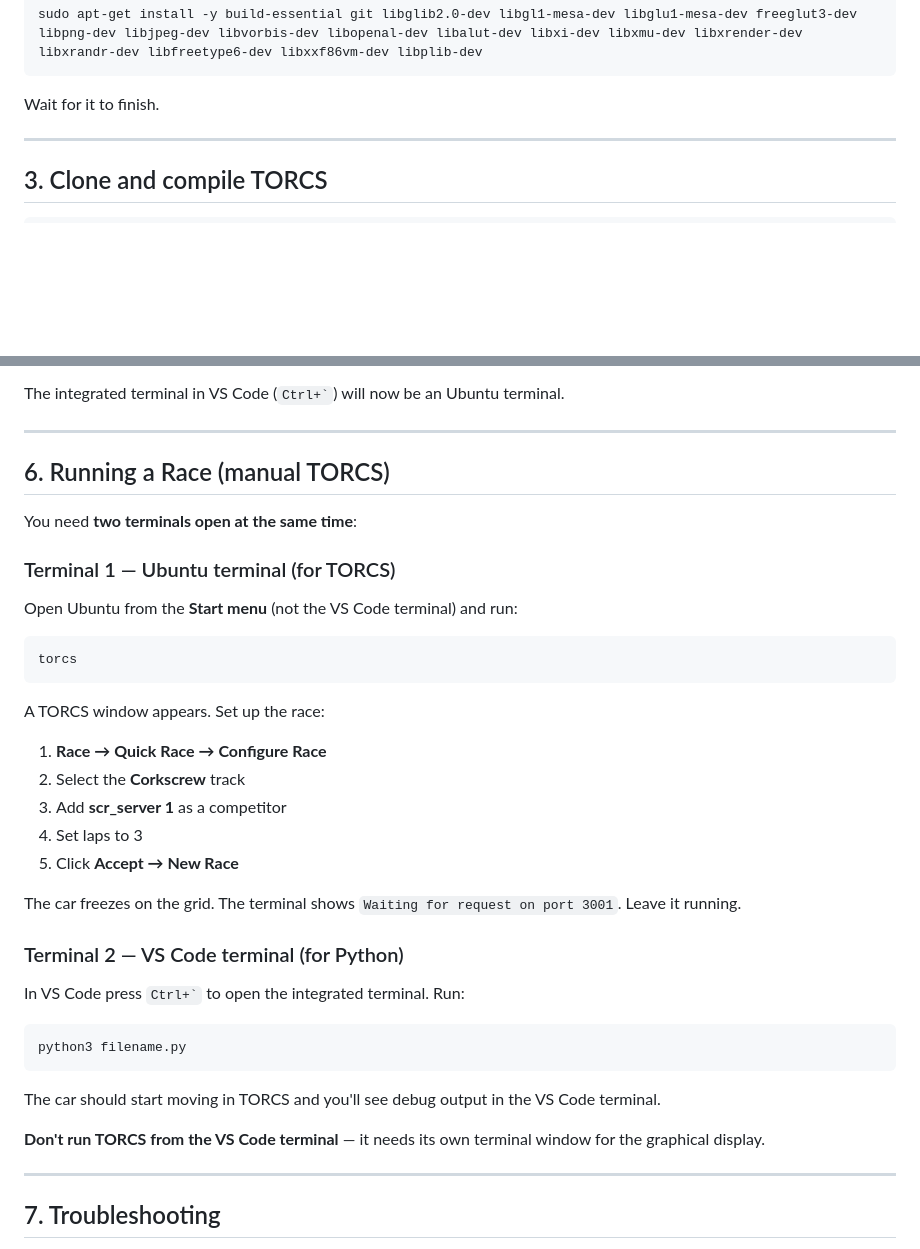
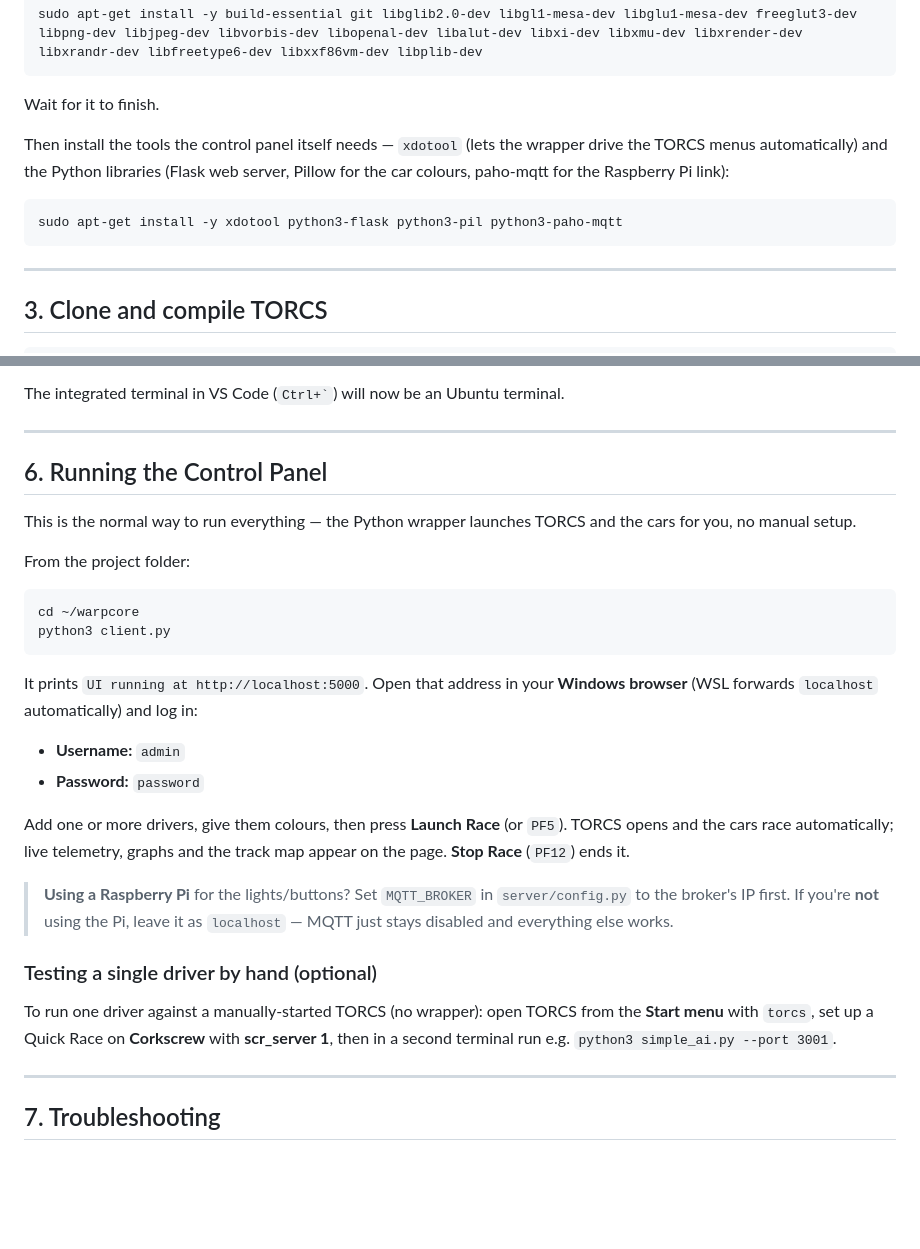
Before and after one commit to adrub/warpcore, a Markdown page: docs/installation.md, 2 parts joined by grey strips. GitHub-like rendering; blank space fills up the shorter version.

Commit message:
updated install guide

````diff
--- a/docs/installation.md
+++ b/docs/installation.md
@@ -33,6 +33,12 @@ sudo apt-get install -y build-essential git libglib2.0-dev libgl1-mesa-dev libgl
 ```
 
 Wait for it to finish.
+
+Then install the tools the control panel itself needs — `xdotool` (lets the wrapper drive the TORCS menus automatically) and the Python libraries (Flask web server, Pillow for the car colours, paho-mqtt for the Raspberry Pi link):
+
+```bash
+sudo apt-get install -y xdotool python3-flask python3-pil python3-paho-mqtt
+```
 
 ---
 
@@ -96,39 +102,29 @@ The integrated terminal in VS Code (`` Ctrl+` ``) will now be an Ubuntu terminal
 
 ---
 
-## 6. Running a Race (manual TORCS)
+## 6. Running the Control Panel
 
-You need **two terminals open at the same time**:
+This is the normal way to run everything — the Python wrapper launches TORCS and the cars for you, no manual setup.
 
-### Terminal 1 — Ubuntu terminal (for TORCS)
-
-Open Ubuntu from the **Start menu** (not the VS Code terminal) and run:
+From the project folder:
 
 ```bash
-torcs
+cd ~/warpcore
+python3 client.py
 ```
 
-A TORCS window appears. Set up the race:
+It prints `UI running at http://localhost:5000`. Open that address in your **Windows browser** (WSL forwards `localhost` automatically) and log in:
 
-1. **Race → Quick Race → Configure Race**
-2. Select the **Corkscrew** track
-3. Add **scr_server 1** as a competitor
-4. Set laps to 3
-5. Click **Accept → New Race**
+- **Username:** `admin`
+- **Password:** `password`
 
-The car freezes on the grid. The terminal shows `Waiting for request on port 3001`. Leave it running.
+Add one or more drivers, give them colours, then press **Launch Race** (or `PF5`). TORCS opens and the cars race automatically; live telemetry, graphs and the track map appear on the page. **Stop Race** (`PF12`) ends it.
 
-### Terminal 2 — VS Code terminal (for Python)
+> **Using a Raspberry Pi** for the lights/buttons? Set `MQTT_BROKER` in `server/config.py` to the broker's IP first. If you're **not** using the Pi, leave it as `localhost` — MQTT just stays disabled and everything else works.
 
-In VS Code press `` Ctrl+` `` to open the integrated terminal. Run:
+### Testing a single driver by hand (optional)
 
-```bash
-python3 filename.py
-```
-
-The car should start moving in TORCS and you'll see debug output in the VS Code terminal.
-
-**Don't run TORCS from the VS Code terminal** — it needs its own terminal window for the graphical display.
+To run one driver against a manually-started TORCS (no wrapper): open TORCS from the **Start menu** with `torcs`, set up a Quick Race on **Corkscrew** with **scr_server 1**, then in a second terminal run e.g. `python3 simple_ai.py --port 3001`.
 
 ---
 
````
